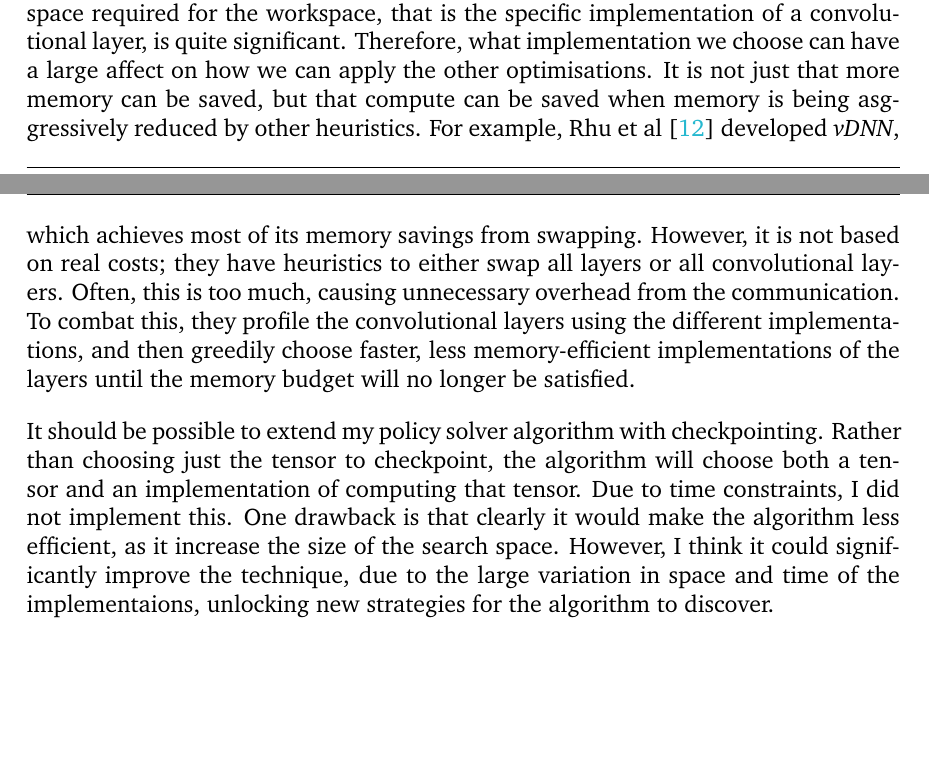
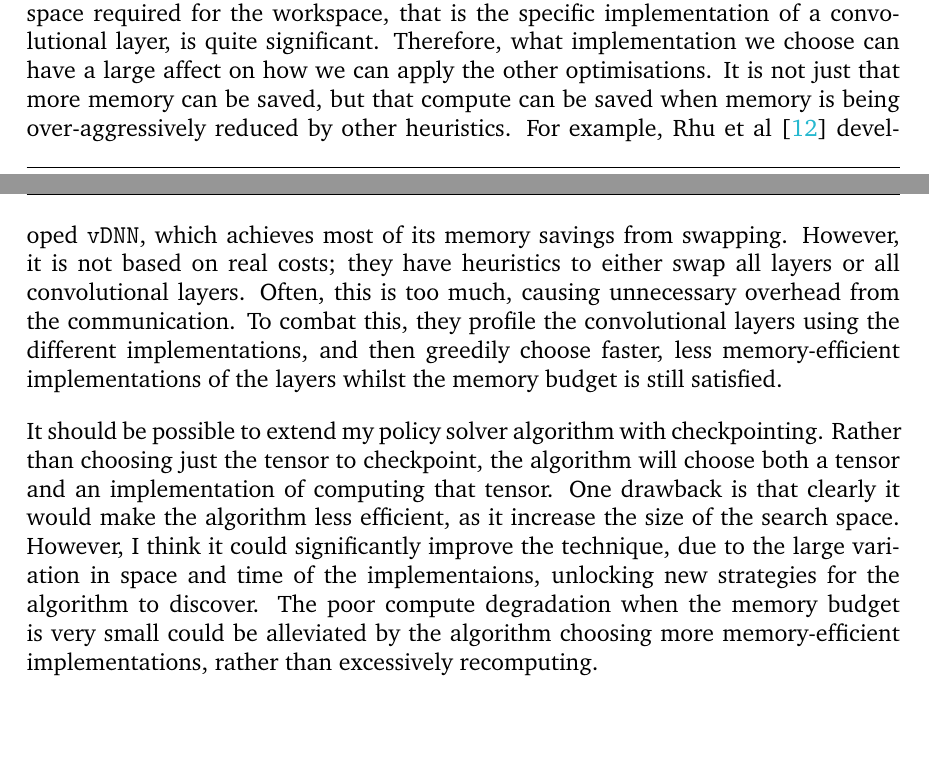
Before and after one commit to shirazb/final-year-thesis, a LaTeX thesis (main.tex, which reads sections/5-qual-eval/4-other-optims.tex): two parts of pages 76 and 77 of 87, joined at a grey line, cut so that both start at the same text. Compiled offline with pdfLaTeX.

Commit message:
conv alg section

```diff
--- a/sections/5-qual-eval/4-other-optims.tex
+++ b/sections/5-qual-eval/4-other-optims.tex
@@ -59,14 +59,14 @@ This adds another dimension to our optimisation problem, akin to how database op
 Recall Figure \ref{fig:2-memory-breakdown} which shows the memory breakdown of neural networks.
 The space required for the workspace, that is the specific implementation of a convolutional layer, is quite significant.
 Therefore, what implementation we choose can have a large affect on how we can apply the other optimisations.
-It is not just that more memory can be saved, but that compute can be saved when memory is being asggressively reduced by other heuristics.
-For example, Rhu et al \cite{Rhu2016} developed \textit{vDNN}, which achieves most of its memory savings from swapping.
+It is not just that more memory can be saved, but that compute can be saved when memory is being over-aggressively reduced by other heuristics.
+For example, Rhu et al \cite{Rhu2016} developed \texttt{vDNN}, which achieves most of its memory savings from swapping.
 However, it is not based on real costs; they have heuristics to either swap all layers or all convolutional layers.
 Often, this is too much, causing unnecessary overhead from the communication.
-To combat this, they profile the convolutional layers using the different implementations, and then greedily choose faster, less memory-efficient implementations of the layers until the memory budget will no longer be satisfied.
+To combat this, they profile the convolutional layers using the different implementations, and then greedily choose faster, less memory-efficient implementations of the layers whilst the memory budget is still satisfied.
 
 It should be possible to extend my policy solver algorithm with checkpointing.
 Rather than choosing just the tensor to checkpoint, the algorithm will choose both a tensor and an implementation of computing that tensor.
-Due to time constraints, I did not implement this.
 One drawback is that clearly it would make the algorithm less efficient, as it increase the size of the search space.
 However, I think it could significantly improve the technique, due to the large variation in space and time of the implementaions, unlocking new strategies for the algorithm to discover.
+The poor compute degradation when the memory budget is very small could be alleviated by the algorithm choosing more memory-efficient implementations, rather than excessively recomputing.
```
